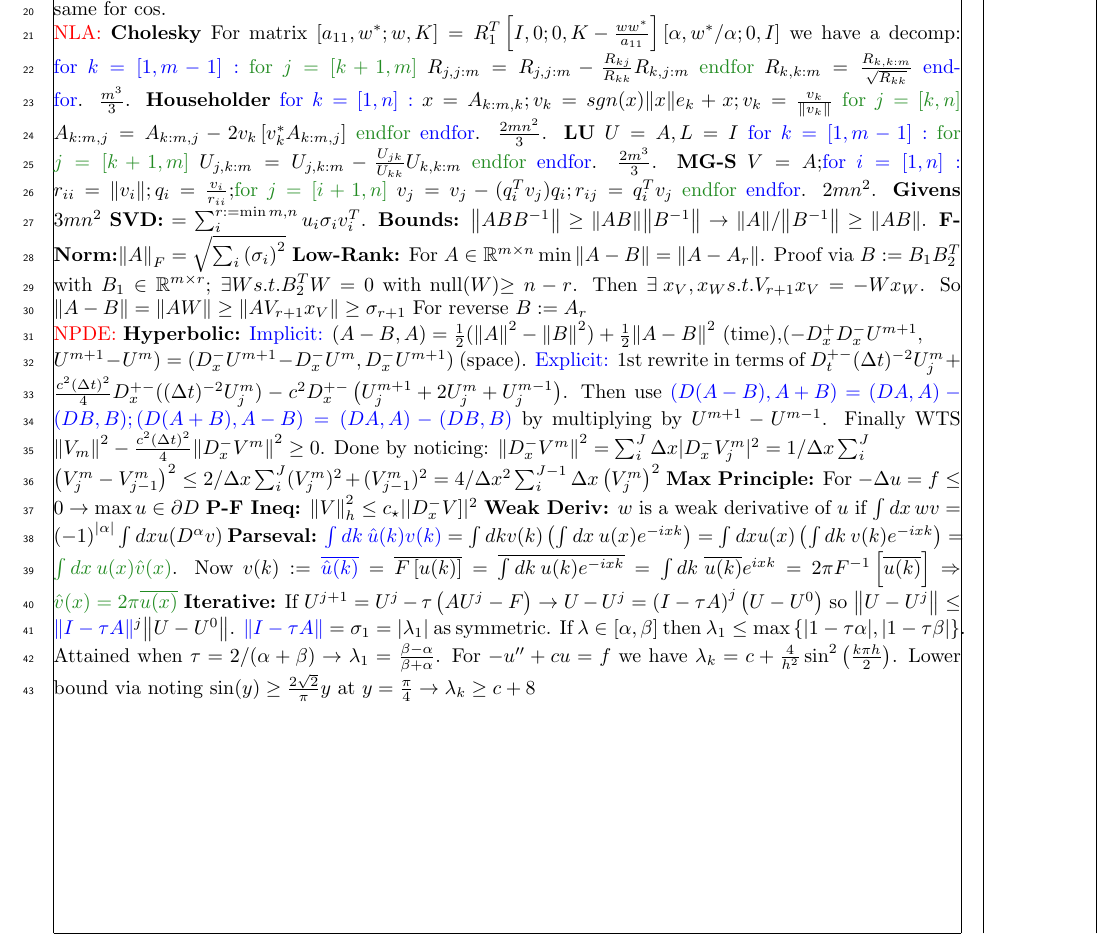
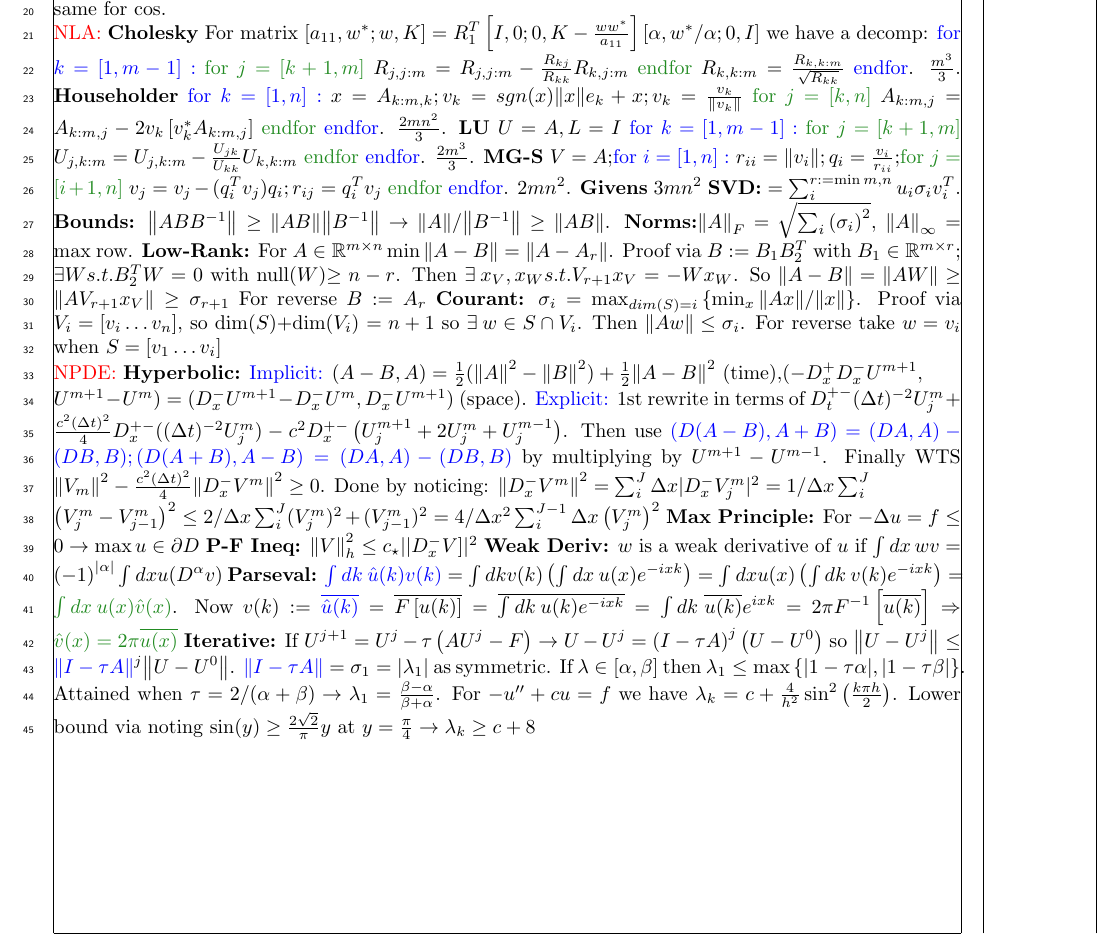
Before and after one commit to zellaa/summarySheet, a LaTeX document (MMSC_template_latex.tex): part of the page, cut so that both start at the same text. Compiled offline with pdfLaTeX; a LaTeX package or settings file that is missing is left out.

Commit message:
converge

```diff
--- a/MMSC_template_latex.tex
+++ b/MMSC_template_latex.tex
@@ -34,8 +34,9 @@
 \textbf{Givens} $3mn^2$
 \textbf{SVD:} $= \sum_i^{r:= \min{m,n}} u_i \sigma_i v_i^T$.
 \textbf{Bounds:} $\norm{ABB^{-1}} \geq \norm{AB} \norm{B^{-1}} \rightarrow \norm{A}/\norm{B^{-1}}\geq \norm{AB}$.
-\textbf{F-Norm:}$\norm{A}_F = \sqrt{\sum_i\left( \sigma_i \right)^2}$
+\textbf{Norms:}$\norm{A}_F = \sqrt{\sum_i\left( \sigma_i \right)^2}$, $\norm{A}_\infty=$ max row.
 \textbf{Low-Rank:} For $A\in \mathbb{R}^{m\times n} \min \norm{A-B} = \norm{A-A_r}$. Proof via $B := B_1 B_2^T$ with $B_1 \in \mathbb{R}^{m\times r}$; $\exists W s.t. B_2^{T} W = 0$ with null($W$)$\geq n-r$. Then $\exists \: x_V,x_W s.t. V_{r+1}x_V = - W x_W$. So $\norm{A-B} = \norm{AW} \geq \norm{A V_{r+1} x_V} \geq \sigma_{r+1}$ For reverse $B:= A_r$
+\textbf{Courant:} $\sigma_i = \max_{dim(S)=i}\left\{ \min_{x} \norm{Ax}/\norm{x} \right\}$. Proof via $V_i = [v_i \dots v_n]$, so dim($S$)+dim($V_i$) $=n+1$ so $\exists \: w\in S \cap V_i$. Then $\norm{Aw} \leq \sigma_i$. For reverse take $w=v_i$ when $S=[v_1\dots v_i]$
 \\ \textcolor{red}{NPDE:} \textbf{Hyperbolic:} \textcolor{blue}{Implicit:} $\left( A-B,A \right) = \frac{1}{2}( \norm{A}^2-\norm{B}^2) + \frac{1}{2} \norm{A-B}^2$ (time),$(-D_x^+D_x^-U^{m+1},\\U^{m+1}-U^m) = ( D_x^-U^{m+1} - D_x^- U^m,D_x^-U^{m+1})$ (space). \textcolor{blue}{Explicit:} 1st rewrite in terms of $D_t^{+-} (\Delta t)^{-2}U_j^m + \frac{c^2 (\Delta t)^2}{4} D_x^{+-}((\Delta t)^{-2}U_j^m) -c^2D_x^{+-}\left( U_j^{m+1}+2U_j^m+U_j^{m-1} \right)$. Then use $\color{blue}{ \left( D(A-B),A+B \right)} = (DA,A)-(DB,B);  \left( D(A+B),A-B \right) = (DA,A)-(DB,B) $ by multiplying by $U^{m+1} - U^{m-1}$. Finally WTS $\norm{V_m}^2- \frac{c^2 \left( \Delta t \right)^2}{4} \norm{D_x^- V^m}^2 \geq 0$. Done by noticing: $\norm{D_x^- V^m}^2 = \sum_i^J \Delta x | D_x^- V_j^m|^2 = 1/\Delta x \sum_i^J\\ \left( V_j^m - V_{j-1}^{m} \right)^2 \leq 2/\Delta x \sum_i^J (V_j^m)^2 + (V_{j-1}^{m})^2 = 4/\Delta x^2 \sum_i^{J-1} \Delta x \left( V_j^m \right)^2$
 \textbf{Max Principle:} For $- \Delta u = f \leq 0 \rightarrow \max u \in \partial D$
 \textbf{P-F Ineq:} $\norm{V}^2_h \leq c_\star ||D_x^-V]|^2$
```
Also changed, not shown: MMSC_template_latex.pdf, 3 other files.
